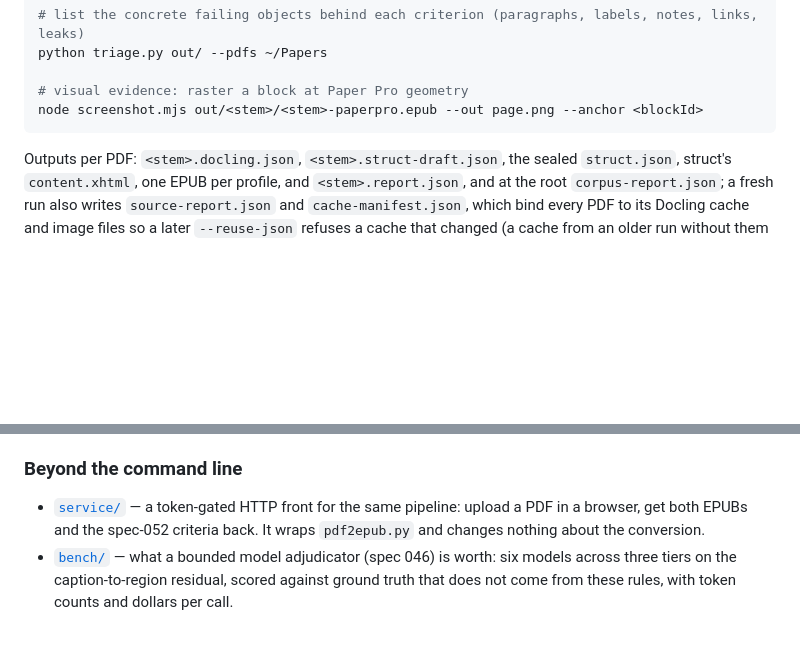
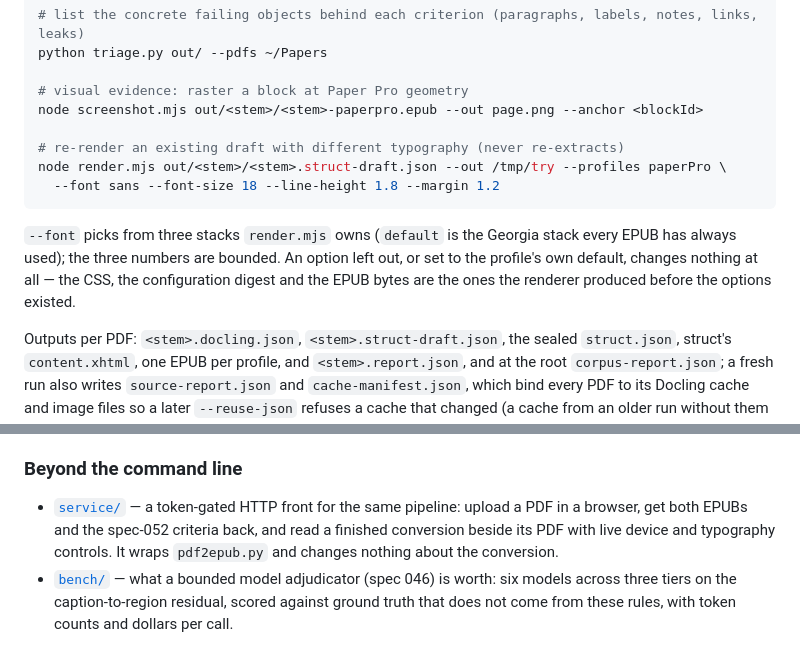
Before and after one commit to erniesg/struct, a Markdown page: adapters/pdf/README.md, 2 parts joined by grey strips. Rendered like a GitHub page; blank space fills up the shorter version.

Commit message:
docs: the preview routes, what holds the rendition inert, and the render options

````diff
--- a/adapters/pdf/README.md
+++ b/adapters/pdf/README.md
@@ -120,7 +120,17 @@ python triage.py out/ --pdfs ~/Papers
 
 # visual evidence: raster a block at Paper Pro geometry
 node screenshot.mjs out/<stem>/<stem>-paperpro.epub --out page.png --anchor <blockId>
+
+# re-render an existing draft with different typography (never re-extracts)
+node render.mjs out/<stem>/<stem>.struct-draft.json --out /tmp/try --profiles paperPro \
+  --font sans --font-size 18 --line-height 1.8 --margin 1.2
 ```
+
+`--font` picks from three stacks `render.mjs` owns (`default` is the Georgia
+stack every EPUB has always used); the three numbers are bounded. An option left
+out, or set to the profile's own default, changes nothing at all — the CSS, the
+configuration digest and the EPUB bytes are the ones the renderer produced
+before the options existed.
 
 Outputs per PDF: `<stem>.docling.json`, `<stem>.struct-draft.json`, the sealed
 `struct.json`, struct's `content.xhtml`, one EPUB per profile, and
@@ -143,7 +153,9 @@ repository's `node_modules` or the sibling `erniesg` checkout).
 
 - [`service/`](service/README.md) — a token-gated HTTP front for the same
   pipeline: upload a PDF in a browser, get both EPUBs and the spec-052 criteria
-  back. It wraps `pdf2epub.py` and changes nothing about the conversion.
+  back, and read a finished conversion beside its PDF with live device and
+  typography controls. It wraps `pdf2epub.py` and changes nothing about the
+  conversion.
 - [`bench/`](bench/README.md) — what a bounded model adjudicator (spec 046) is
   worth: six models across three tiers on the caption-to-region residual, scored
   against ground truth that does not come from these rules, with token counts
````
Also changed, not shown: 1 other file.
